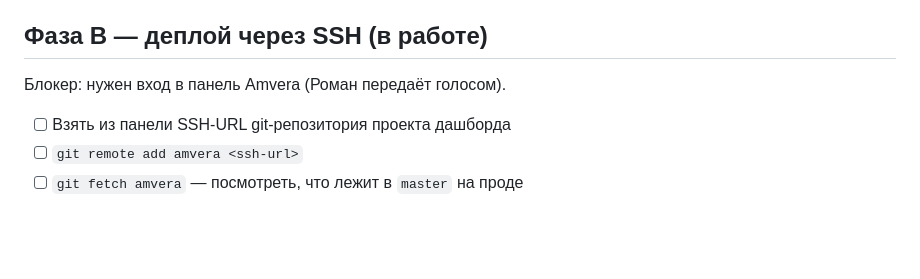
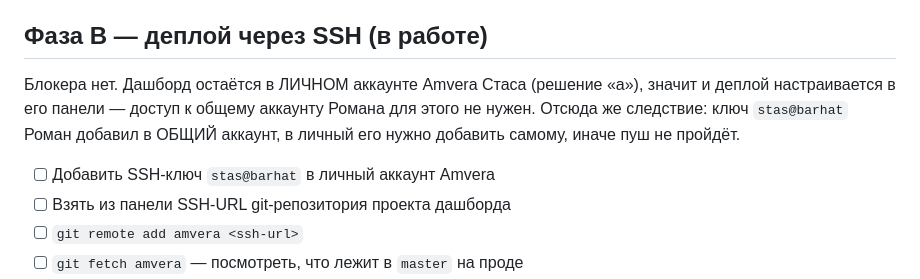
Before and after one commit to cube564-1108/barhat2, a Markdown page: plans/2026-09-15-переезд-дашборда-в-общую-среду.md, the part around the change. Rendered like a GitHub page; blank space fills up the shorter version.

```diff
--- a/plans/2026-09-15-переезд-дашборда-в-общую-среду.md
+++ b/plans/2026-09-15-переезд-дашборда-в-общую-среду.md
@@ -40,8 +40,12 @@ SQLite-базы, свой синк RetailCRM. Команда ведёт серв
 
 ## Фаза B — деплой через SSH (в работе)
 
-Блокер: нужен вход в панель Amvera (Роман передаёт голосом).
+Блокера нет. Дашборд остаётся в ЛИЧНОМ аккаунте Amvera Стаса (решение «а»), значит и
+деплой настраивается в его панели — доступ к общему аккаунту Романа для этого не нужен.
+Отсюда же следствие: ключ `stas@barhat` Роман добавил в ОБЩИЙ аккаунт, в личный его
+нужно добавить самому, иначе пуш не пройдёт.
 
+- [ ] Добавить SSH-ключ `stas@barhat` в личный аккаунт Amvera
 - [ ] Взять из панели SSH-URL git-репозитория проекта дашборда
 - [ ] `git remote add amvera <ssh-url>`
 - [ ] `git fetch amvera` — посмотреть, что лежит в `master` на проде
```
Also changed, not shown: plans/2026-09-15-модули-дашборда-в-пульс.md (added, +197 -0 lines).
